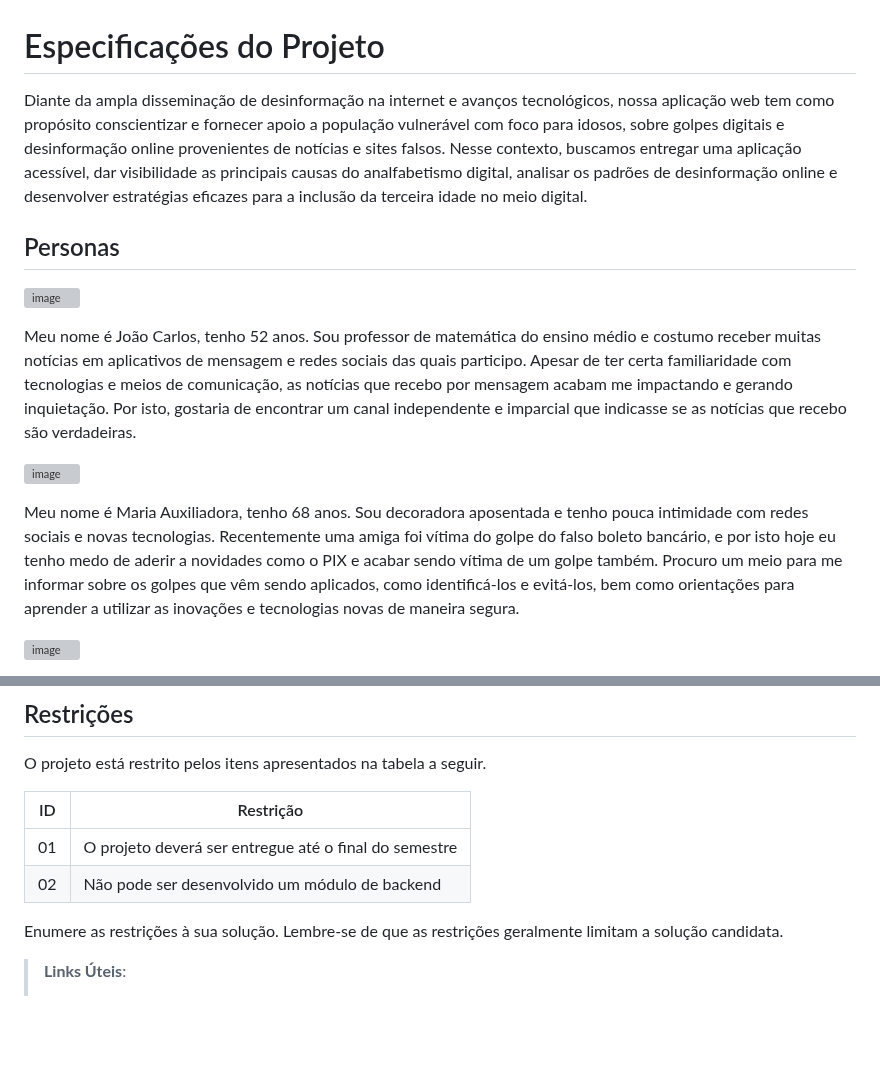
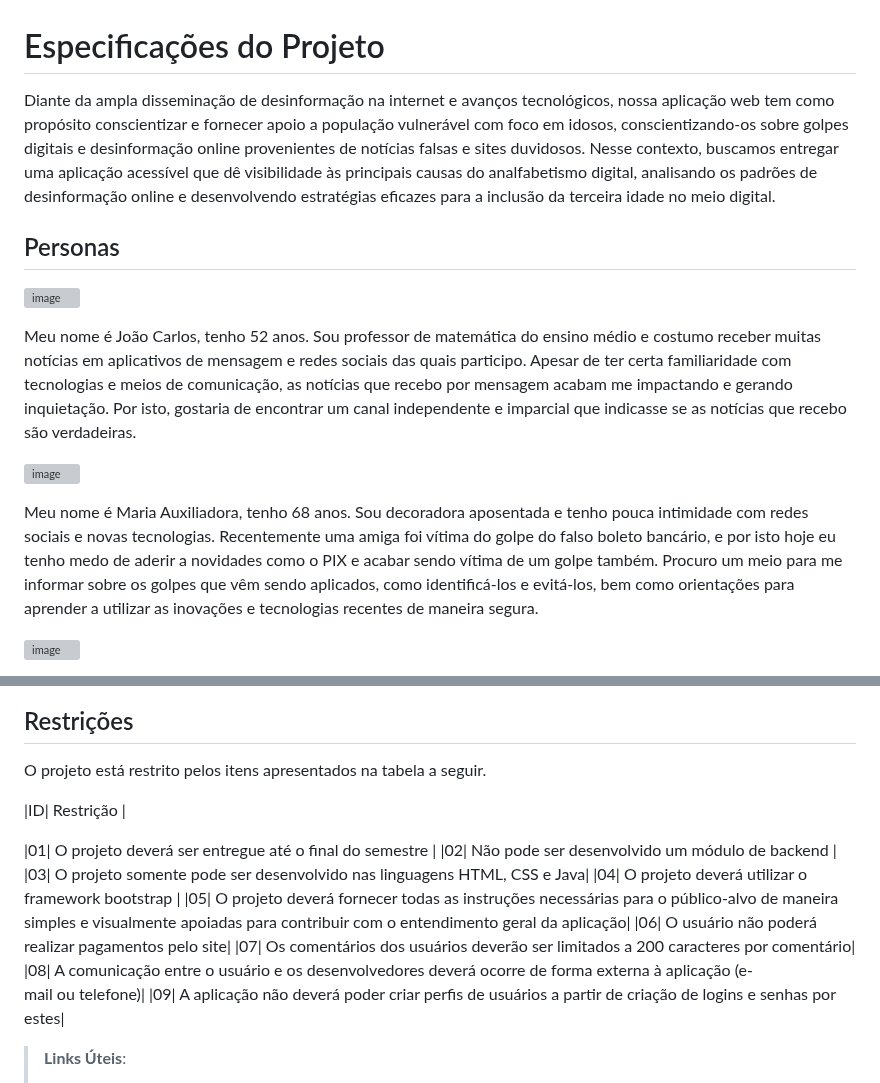
Before and after one commit to ICEI-PUC-Minas-PMV-SI/pmv-si-2024-1-pe1-t2-desinformacaodigital, a Markdown page: docs/especification.md, 2 parts joined by grey strips. GitHub-like rendering; blank space fills up the shorter version; grey boxes are pictures that could not be loaded.

```diff
--- a/docs/especification.md
+++ b/docs/especification.md
@@ -1,7 +1,7 @@
 # Especificações do Projeto
 
-Diante da ampla disseminação de desinformação na internet e avanços tecnológicos, nossa aplicação web tem como propósito conscientizar e fornecer apoio a população vulnerável com foco para idosos, sobre golpes digitais e desinformação online provenientes de notícias e sites falsos.
-Nesse contexto, buscamos entregar uma aplicação acessível, dar visibilidade as principais causas do analfabetismo digital, analisar os padrões de desinformação online e desenvolver estratégias eficazes para a inclusão da terceira idade no meio digital.
+Diante da ampla disseminação de desinformação na internet e avanços tecnológicos, nossa aplicação web tem como propósito conscientizar e fornecer apoio a população vulnerável com foco em idosos, conscientizando-os sobre golpes digitais e desinformação online provenientes de notícias falsas e sites duvidosos.
+Nesse contexto, buscamos entregar uma aplicação acessível que dê visibilidade às principais causas do analfabetismo digital, analisando os padrões de desinformação online e desenvolvendo estratégias eficazes para a inclusão da terceira idade no meio digital.
 
 ## Personas
 
@@ -13,7 +13,7 @@ Meu nome é João Carlos, tenho 52 anos. Sou professor de matemática do ensino
 
 ![image](https://github.com/ICEI-PUC-Minas-PMV-SI/pmv-si-2024-1-pe1-t2-desinformacaodigital/assets/160977969/ccdf3377-9962-4e2c-8187-fec8bc34b58d)
 
-Meu nome é Maria Auxiliadora, tenho 68 anos. Sou decoradora aposentada e tenho pouca intimidade com redes sociais e novas tecnologias. Recentemente uma amiga foi vítima do golpe do falso boleto bancário, e por isto hoje eu tenho medo de aderir a novidades como o PIX e acabar sendo vítima de um golpe também. Procuro um meio para me informar sobre os golpes que vêm sendo aplicados, como identificá-los e evitá-los, bem como orientações para aprender a utilizar as inovações e tecnologias novas de maneira segura.
+Meu nome é Maria Auxiliadora, tenho 68 anos. Sou decoradora aposentada e tenho pouca intimidade com redes sociais e novas tecnologias. Recentemente uma amiga foi vítima do golpe do falso boleto bancário, e por isto hoje eu tenho medo de aderir a novidades como o PIX e acabar sendo vítima de um golpe também. Procuro um meio para me informar sobre os golpes que vêm sendo aplicados, como identificá-los e evitá-los, bem como orientações para aprender a utilizar as inovações e tecnologias recentes de maneira segura.
 
 
 
@@ -121,12 +121,16 @@ todos os aspectos capturados nas Histórias de Usuário foram cobertos.
 O projeto está restrito pelos itens apresentados na tabela a seguir.
 
 |ID| Restrição                                             |
-|--|-------------------------------------------------------|
+
 |01| O projeto deverá ser entregue até o final do semestre |
 |02| Não pode ser desenvolvido um módulo de backend        |
-
-
-Enumere as restrições à sua solução. Lembre-se de que as restrições geralmente limitam a solução candidata.
+|03| O projeto somente pode ser desenvolvido nas linguagens HTML, CSS e Java|
+|04| O projeto deverá utilizar o framework bootstrap       |
+|05| O projeto deverá fornecer todas as instruções necessárias para o público-alvo de maneira simples e visualmente apoiadas para contribuir com o entendimento geral da aplicação|
+|06| O usuário não poderá realizar pagamentos pelo site|
+|07| Os comentários dos usuários deverão ser limitados a 200 caracteres por comentário|
+|08| A comunicação entre o usuário e os desenvolvedores deverá ocorre de forma externa à aplicação (e-mail ou telefone)|
+|09| A aplicação não deverá poder criar perfis de usuários a partir de criação de logins e senhas por estes|
 
 > **Links Úteis**:
 > - [O que são Requisitos Funcionais e Requisitos Não Funcionais?](https://codificar.com.br/requisitos-funcionais-nao-funcionais/)
```
